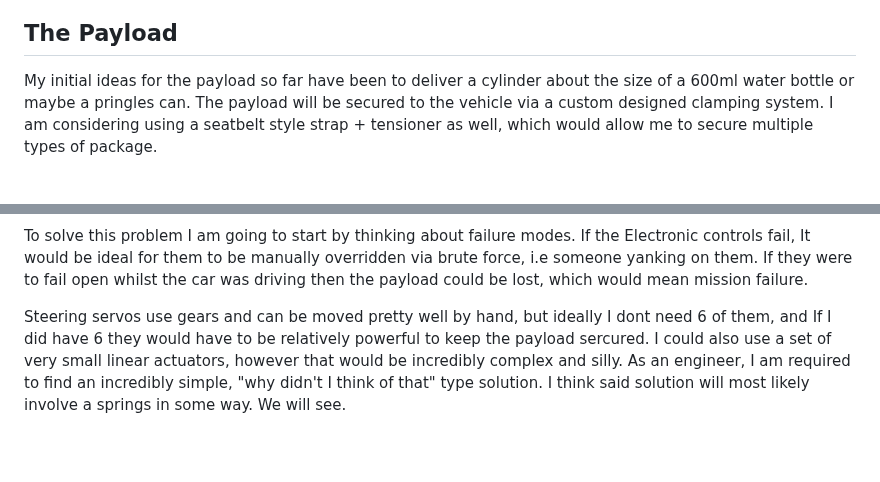
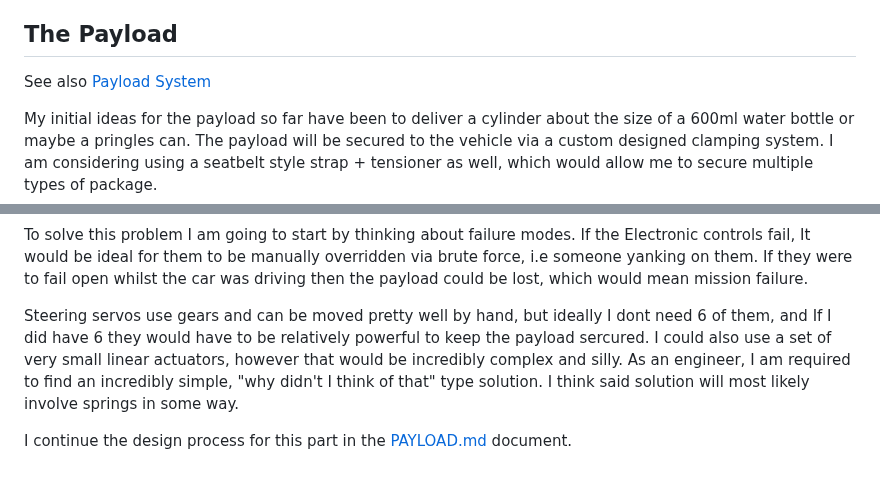
Before and after one commit to saabgeek04/SystemsSAC, a Markdown page: README.md, 2 parts joined by grey strips. GitHub-like rendering; blank space fills up the shorter version.

Commit message:
Added Payload.md + links

```diff
--- a/README.md
+++ b/README.md
@@ -53,6 +53,9 @@ I will be using [Mission Planner](https://ardupilot.org/planner/index.html#home)
 As you can see in the screenshot above, Mission planner will allow me to create a set of waypoints which my rover will use GPS to navigate to. Mission planner will also be able to show my FPV camera footage in its HUD if needed, but I could also do a VLC stream if I needed.
 
 ## The Payload
+
+See also [Payload System](/journal/PAYLOAD.md)
+
 My initial ideas for the payload so far have been to deliver a cylinder about the size of a 600ml water bottle or maybe a pringles can. The payload will be secured to the vehicle via a custom designed clamping system. I am considering using a seatbelt style strap + tensioner as well, which would allow me to secure multiple types of package.
 
 ### A Cylinder? Why not a box
@@ -79,4 +82,6 @@ Ideally the clamps can move independently of each other, allowing the greatest f
 
 To solve this problem I am going to start by thinking about failure modes. If the Electronic controls fail, It would be ideal for them to be manually overridden via brute force, i.e someone yanking on them. If they were to fail open whilst the car was driving then the payload could be lost, which would mean mission failure.
 
-Steering servos use gears and can be moved pretty well by hand, but ideally I dont need 6 of them, and If I did have 6 they would have to be relatively powerful to keep the payload sercured. I could also use a set of very small linear actuators, however that would be incredibly complex and silly. As an engineer, I am required to find an incredibly simple, "why didn't I think of that" type solution. I think said solution will most likely involve a springs in some way. We will see.
+Steering servos use gears and can be moved pretty well by hand, but ideally I dont need 6 of them, and If I did have 6 they would have to be relatively powerful to keep the payload sercured. I could also use a set of very small linear actuators, however that would be incredibly complex and silly. As an engineer, I am required to find an incredibly simple, "why didn't I think of that" type solution. I think said solution will most likely involve springs in some way.
+
+I continue the design process for this part in the [PAYLOAD.md](/journal/PAYLOAD.md) document.
```
Also changed, not shown: journal/PAYLOAD.md (added, +1 -0 lines).
